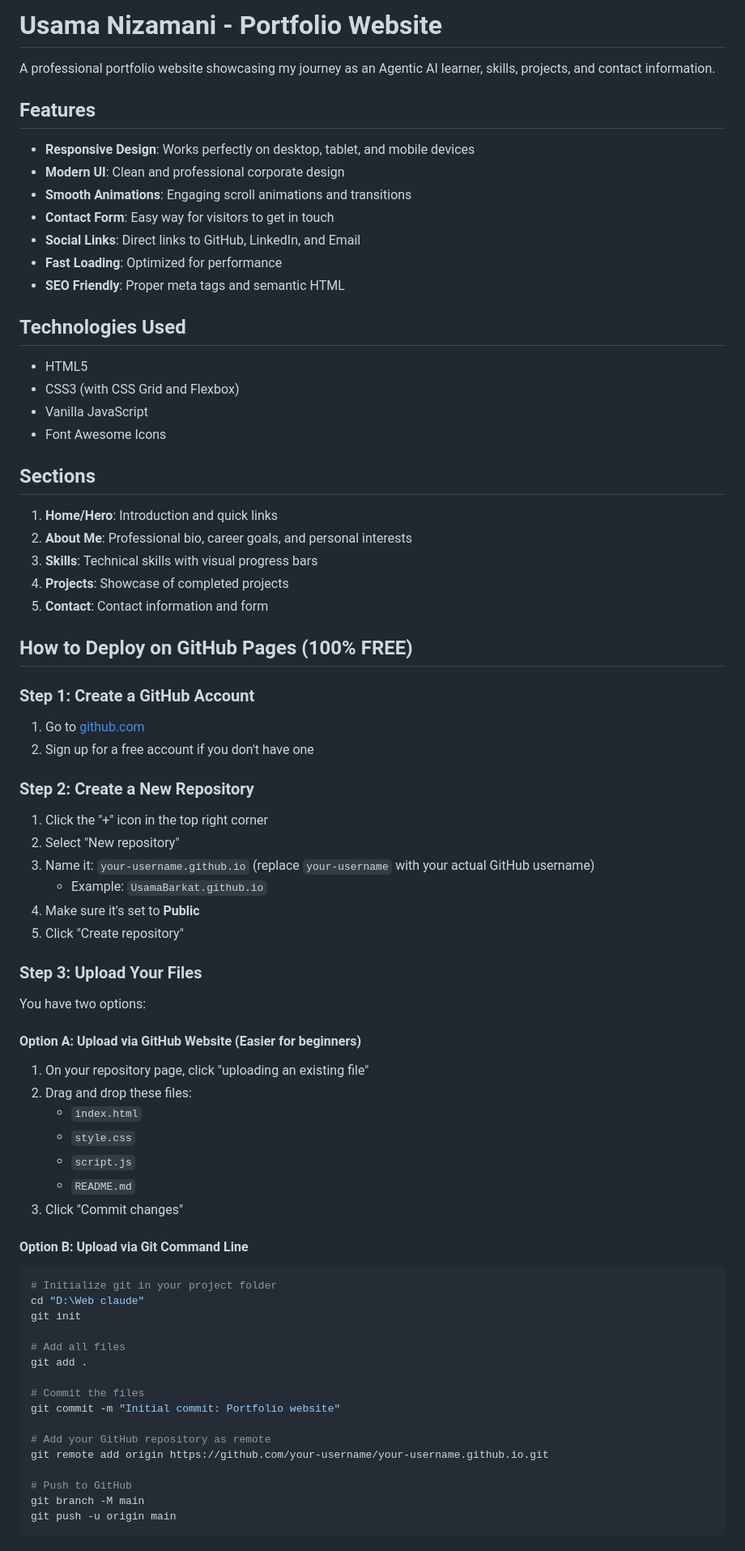
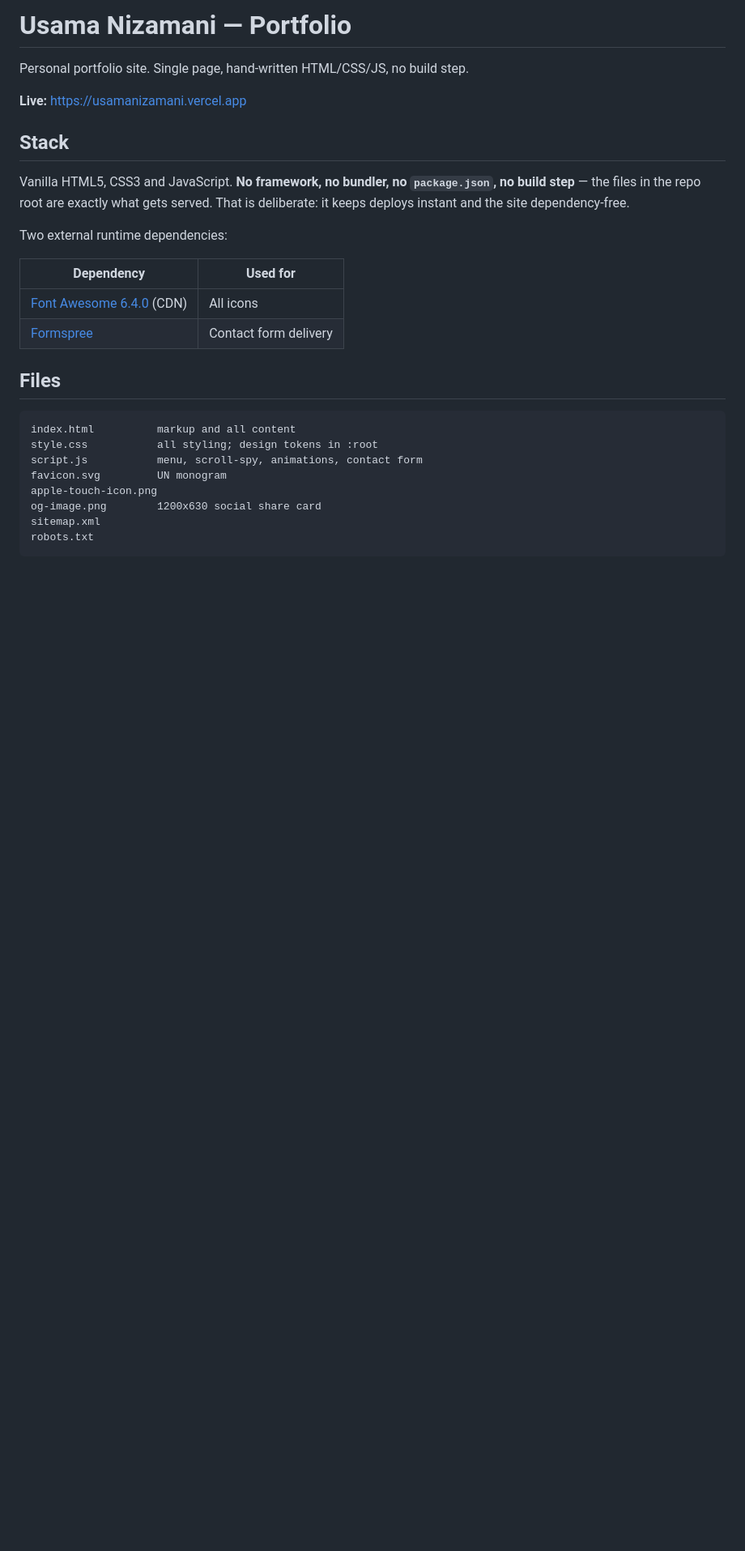
Before and after one commit to UsamaBarkat/UsamaBarkat.github.io, a Markdown page: README.md, the part around one of its changes. Shown at 81% size. GitHub-like rendering; blank space fills up the shorter version.

````diff
--- a/README.md
+++ b/README.md
@@ -1,75 +1,30 @@
-# Usama Nizamani - Portfolio Website
+# Usama Nizamani — Portfolio
 
-A professional portfolio website showcasing my journey as an Agentic AI learner, skills, projects, and contact information.
+Personal portfolio site. Single page, hand-written HTML/CSS/JS, no build step.
 
-## Features
+**Live:** https://usamanizamani.vercel.app
 
-- **Responsive Design**: Works perfectly on desktop, tablet, and mobile devices
-- **Modern UI**: Clean and professional corporate design
-- **Smooth Animations**: Engaging scroll animations and transitions
-- **Contact Form**: Easy way for visitors to get in touch
-- **Social Links**: Direct links to GitHub, LinkedIn, and Email
-- **Fast Loading**: Optimized for performance
-- **SEO Friendly**: Proper meta tags and semantic HTML
+## Stack
 
-## Technologies Used
+Vanilla HTML5, CSS3 and JavaScript. **No framework, no bundler, no `package.json`, no build step** — the files in the repo root are exactly what gets served. That is deliberate: it keeps deploys instant and the site dependency-free.
 
-- HTML5
-- CSS3 (with CSS Grid and Flexbox)
-- Vanilla JavaScript
-- Font Awesome Icons
+Two external runtime dependencies:
 
-## Sections
+| Dependency | Used for |
+|---|---|
+| [Font Awesome 6.4.0](https://cdnjs.com/libraries/font-awesome) (CDN) | All icons |
+| [Formspree](https://formspree.io) | Contact form delivery |
 
-1. **Home/Hero**: Introduction and quick links
-2. **About Me**: Professional bio, career goals, and personal interests
-3. **Skills**: Technical skills with visual progress bars
-4. **Projects**: Showcase of completed projects
-5. **Contact**: Contact information and form
+## Files
 
-## How to Deploy on GitHub Pages (100% FREE)
-
-### Step 1: Create a GitHub Account
-1. Go to [github.com](https://github.com)
-2. Sign up for a free account if you don't have one
-
-### Step 2: Create a New Repository
-1. Click the "+" icon in the top right corner
-2. Select "New repository"
-3. Name it: `your-username.github.io` (replace `your-username` with your actual GitHub username)
-   - Example: `UsamaBarkat.github.io`
-4. Make sure it's set to **Public**
-5. Click "Create repository"
-
-### Step 3: Upload Your Files
-You have two options:
-
-#### Option A: Upload via GitHub Website (Easier for beginners)
-1. On your repository page, click "uploading an existing file"
-2. Drag and drop these files:
-   - `index.html`
-   - `style.css`
-   - `script.js`
-   - `README.md`
-3. Click "Commit changes"
-
-#### Option B: Upload via Git Command Line
-```bash
-# Initialize git in your project folder
-cd "D:\Web claude"
-git init
-
-# Add all files
-git add .
-
-# Commit the files
-git commit -m "Initial commit: Portfolio website"
-
-# Add your GitHub repository as remote
-git remote add origin https://github.com/your-username/your-username.github.io.git
-
-# Push to GitHub
-git branch -M main
-git push -u origin main
+```
+index.html          markup and all content
+style.css           all styling; design tokens in :root
+script.js           menu, scroll-spy, animations, contact form
+favicon.svg         UN monogram
+apple-touch-icon.png
+og-image.png        1200x630 social share card
+sitemap.xml
+robots.txt
 ```
 
````
Also changed, not shown: other parts of README.md (+66 -108 lines), DEPLOYMENT_GUIDE.md (deleted, +0 -204 lines).
